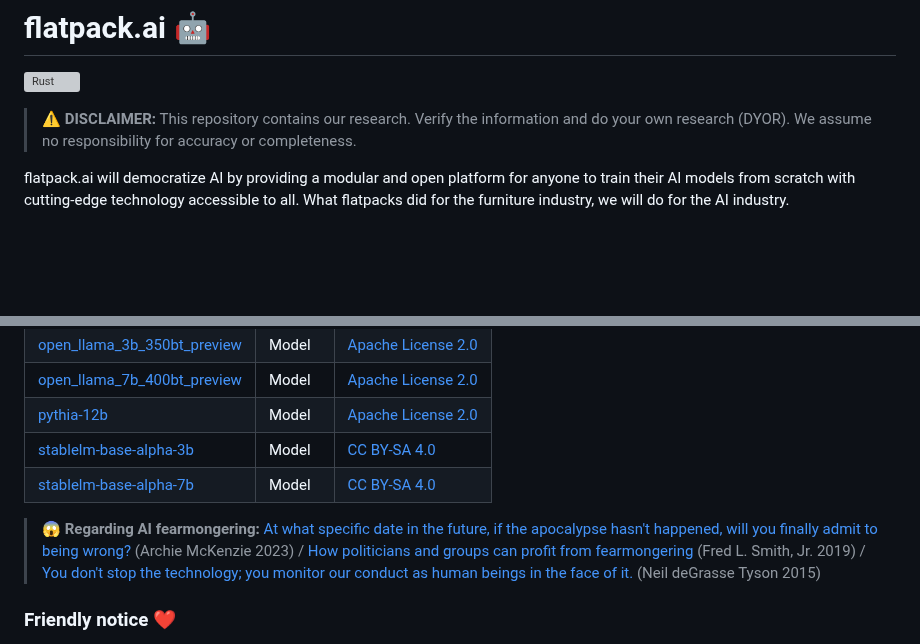
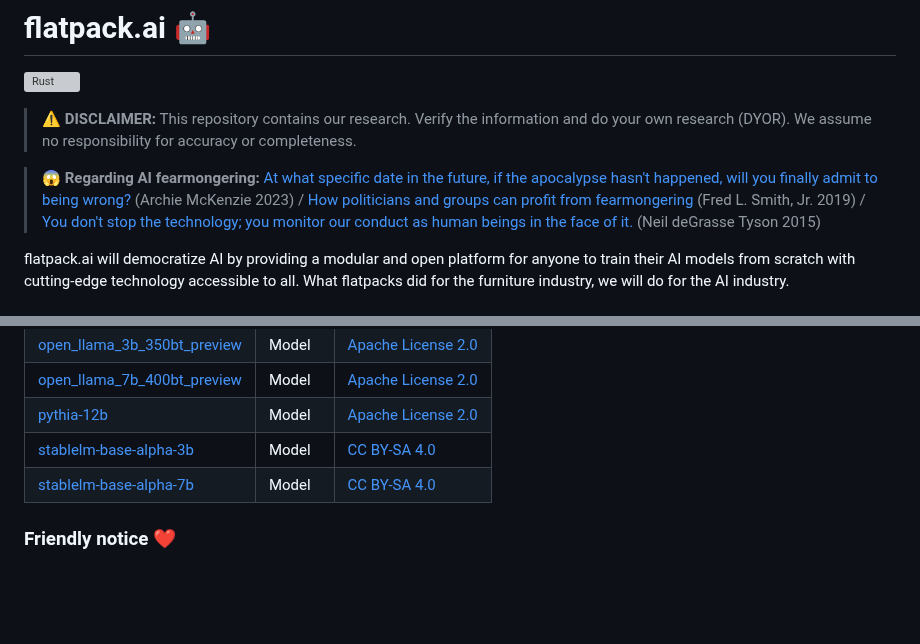
Before and after one commit to RomlinGroup/Flatpack, a Markdown page: README.md, 2 parts joined by grey strips. Rendered like a GitHub page; blank space fills up the shorter version; grey boxes are pictures that could not be loaded.

```diff
--- a/README.md
+++ b/README.md
@@ -7,6 +7,9 @@
 [![Rust](https://github.com/romlingroup/flatpack-ai/actions/workflows/rust.yml/badge.svg)](https://github.com/romlingroup/flatpack-ai/actions/workflows/rust.yml)
 
 >:warning: **DISCLAIMER:** This repository contains our research. Verify the information and do your own research (DYOR). We assume no responsibility for accuracy or completeness.
+
+> **😱 Regarding AI fearmongering:** [At what specific date in the future, if the apocalypse hasn't happened, will you finally admit to being wrong?](https://bigthink.com/pessimists-archive/ai-fear-overpopulation/) (Archie McKenzie 2023) / [How politicians and groups can profit from fearmongering](https://www.youtube.com/watch?v=2ZbRKxZ2cjM) (Fred L. Smith, Jr. 2019) / [You don't stop the technology; you monitor our conduct as human beings in the face of it.](https://www.youtube.com/watch?v=cfd0p9HhMKM) (Neil deGrasse Tyson 2015)
+
 
 flatpack.ai will democratize AI by providing a modular and open platform for anyone to train their AI models from scratch with cutting-edge technology accessible to all. What flatpacks did for the furniture industry, we will do for the AI industry.
 
@@ -43,8 +46,6 @@ We constantly search for datasets and models suitable for future deployment as [
 | [stablelm-base-alpha-3b](https://huggingface.co/stabilityai/stablelm-base-alpha-3b)               | Model   | [CC BY-SA 4.0](https://creativecommons.org/licenses/by-sa/4.0/)   |
 | [stablelm-base-alpha-7b](https://huggingface.co/stabilityai/stablelm-base-alpha-7b)               | Model   | [CC BY-SA 4.0](https://creativecommons.org/licenses/by-sa/4.0/)   |
 
-> **😱 Regarding AI fearmongering:** [At what specific date in the future, if the apocalypse hasn't happened, will you finally admit to being wrong?](https://bigthink.com/pessimists-archive/ai-fear-overpopulation/) (Archie McKenzie 2023) / [How politicians and groups can profit from fearmongering](https://www.youtube.com/watch?v=2ZbRKxZ2cjM) (Fred L. Smith, Jr. 2019) / [You don't stop the technology; you monitor our conduct as human beings in the face of it.](https://www.youtube.com/watch?v=cfd0p9HhMKM) (Neil deGrasse Tyson 2015)
-
 ### Friendly notice ❤️
 
 The flatpack.ai logo belongs to [Romlin Group AB](https://romlin.com) and is protected by copyright. Please note that the logo is NOT covered by the [Apache License 2.0](https://www.apache.org/licenses/LICENSE-2.0) that applies to the source code in this repository. If you want to use the logo for anything besides GitHub shenanigans, please ask for permission first. Thanks a million for being super awesome and respectful!
```
